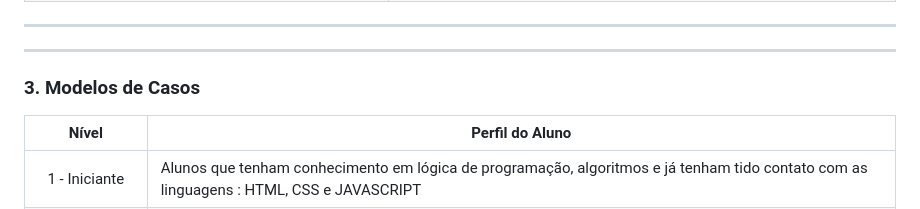
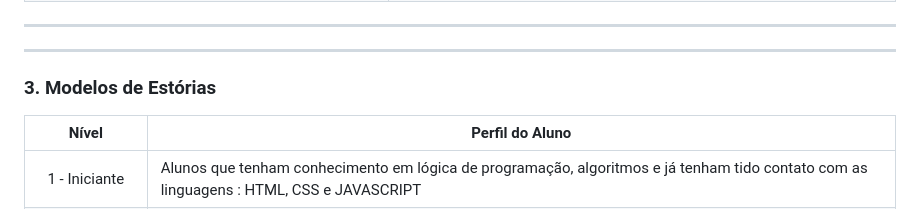
Before and after one commit to maria2122/Casos-Codigo-Fonte-e-Materiais, a Markdown page: README.md, the part around the change. GitHub-like rendering.

```diff
--- a/README.md
+++ b/README.md
@@ -75,7 +75,7 @@ De modo geral, um critério de teste se preocupa em responder as seguintes pergu
 -----------------------------------------------------------------------------------------------------------------------------------------------------------------------------------------------
 -----------------------------------------------------------------------------------------------------------------------------------------------------------------------------------------------
 
-### 3. Modelos de Casos <a name="casos"></a>
+### 3. Modelos de Estórias <a name="casos"></a>
 
 | Nível |   Perfil do Aluno                                                                                                                                                                    |
 | :--:    | ---------------------------------------------------------------------------------------------------------------------------------------------------------------------------------  |
```
